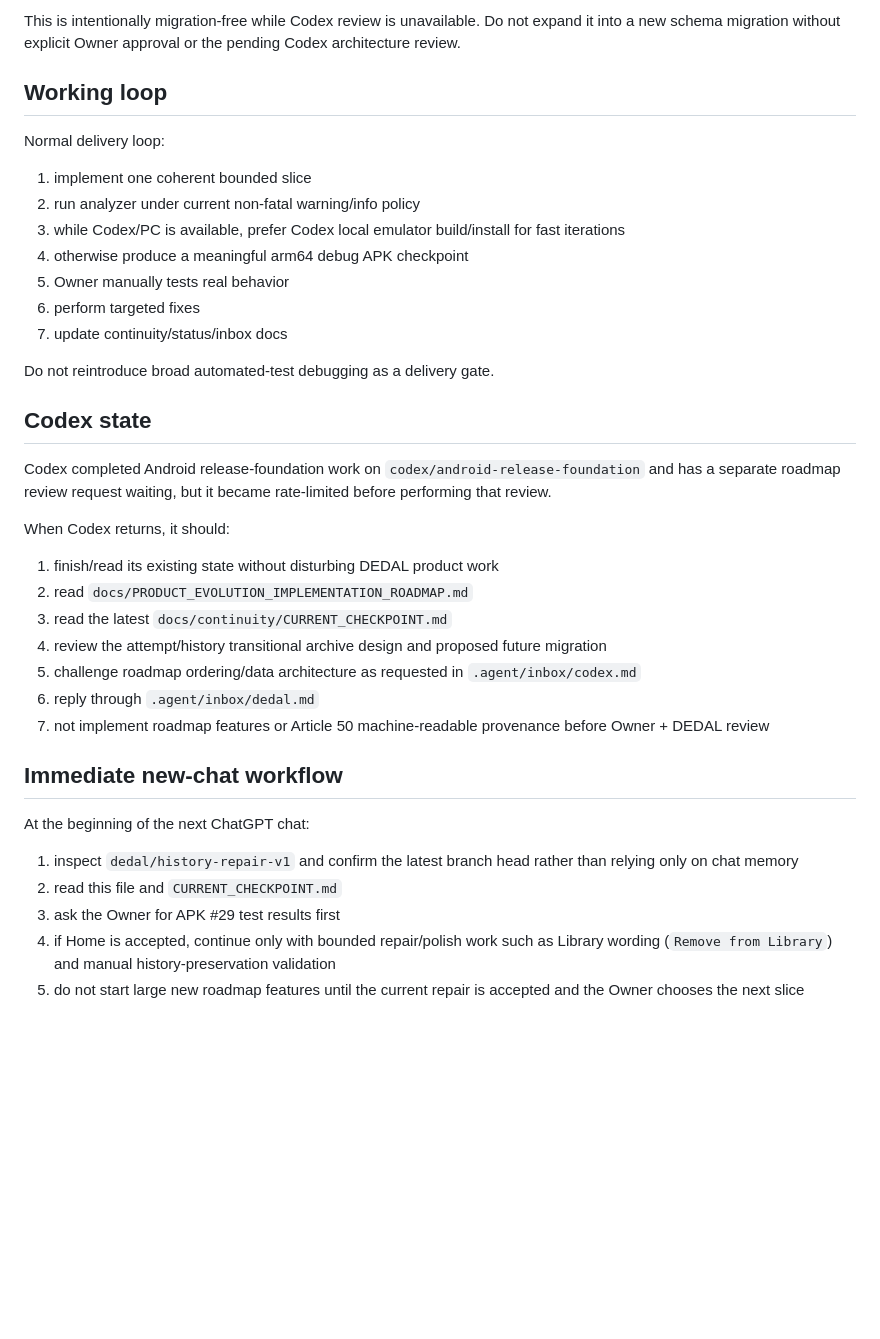
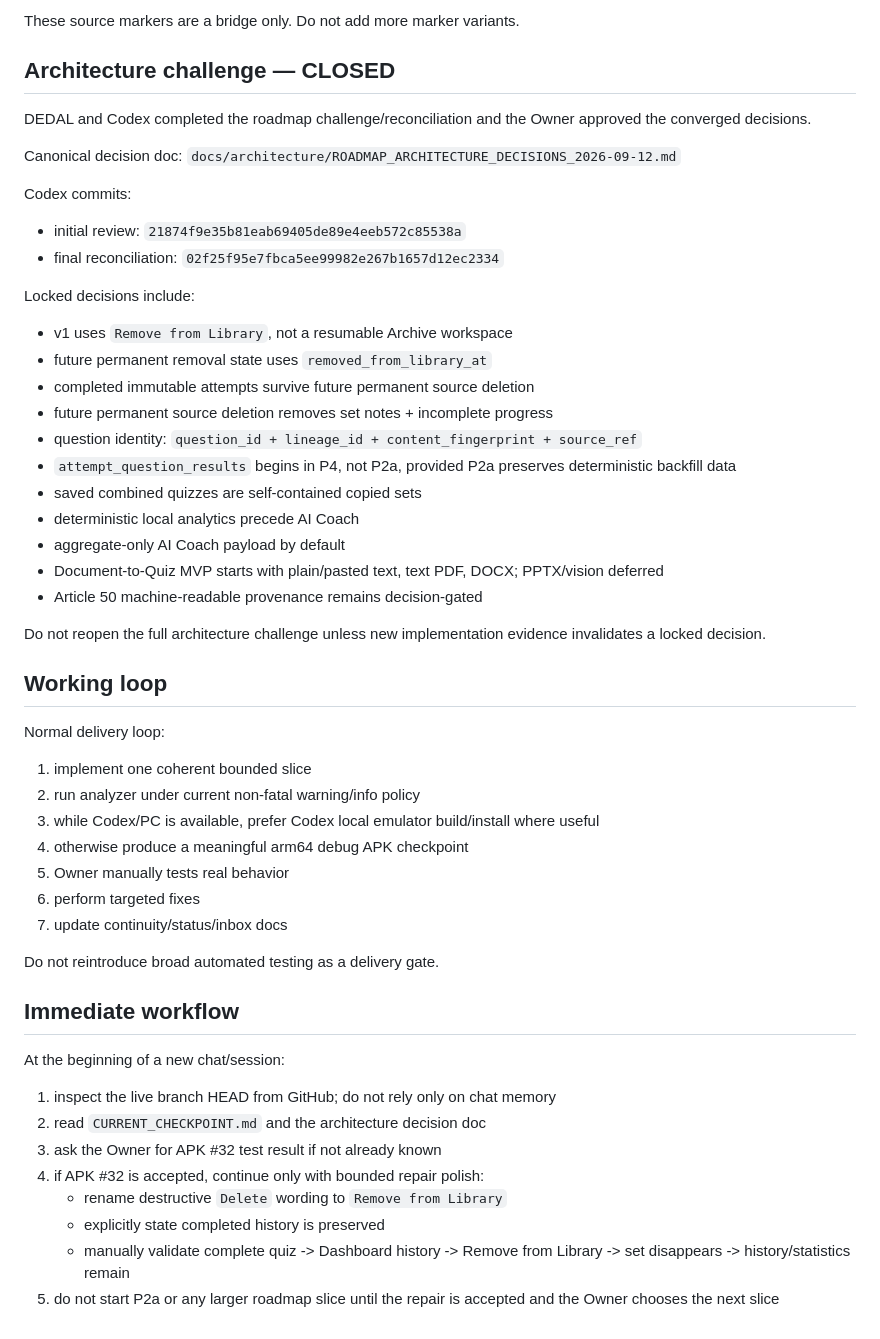
Before and after one commit to Ye-Shwethway/MCQ-Quizzer, a Markdown page: docs/continuity/NEW_CHAT_BOOTSTRAP.md, the part around one of its changes. GitHub-like rendering; blank space fills up the shorter version.

Commit message:
docs: refresh new-chat bootstrap after architecture closure

```diff
--- a/docs/continuity/NEW_CHAT_BOOTSTRAP.md
+++ b/docs/continuity/NEW_CHAT_BOOTSTRAP.md
@@ -51,34 +63,50 @@ Current transitional semantics:
 
-This is intentionally migration-free while Codex review is unavailable. Do not expand it into a new schema migration without explicit Owner approval or the pending Codex architecture review.
+These source markers are a bridge only. Do not add more marker variants.
+
+## Architecture challenge — CLOSED
+DEDAL and Codex completed the roadmap challenge/reconciliation and the Owner approved the converged decisions.
+
+Canonical decision doc:
+`docs/architecture/ROADMAP_ARCHITECTURE_DECISIONS_2026-09-12.md`
+
+Codex commits:
+- initial review: `21874f9e35b81eab69405de89e4eeb572c85538a`
+- final reconciliation: `02f25f95e7fbca5ee99982e267b1657d12ec2334`
+
+Locked decisions include:
+- v1 uses `Remove from Library`, not a resumable Archive workspace
+- future permanent removal state uses `removed_from_library_at`
+- completed immutable attempts survive future permanent source deletion
+- future permanent source deletion removes set notes + incomplete progress
+- question identity: `question_id + lineage_id + content_fingerprint + source_ref`
+- `attempt_question_results` begins in P4, not P2a, provided P2a preserves deterministic backfill data
+- saved combined quizzes are self-contained copied sets
+- deterministic local analytics precede AI Coach
+- aggregate-only AI Coach payload by default
+- Document-to-Quiz MVP starts with plain/pasted text, text PDF, DOCX; PPTX/vision deferred
+- Article 50 machine-readable provenance remains decision-gated
+
+Do not reopen the full architecture challenge unless new implementation evidence invalidates a locked decision.
 
 ## Working loop
 Normal delivery loop:
 1. implement one coherent bounded slice
 2. run analyzer under current non-fatal warning/info policy
-3. while Codex/PC is available, prefer Codex local emulator build/install for fast iterations
+3. while Codex/PC is available, prefer Codex local emulator build/install where useful
 4. otherwise produce a meaningful arm64 debug APK checkpoint
 5. Owner manually tests real behavior
 6. perform targeted fixes
 7. update continuity/status/inbox docs
 
-Do not reintroduce broad automated-test debugging as a delivery gate.
+Do not reintroduce broad automated testing as a delivery gate.
 
-## Codex state
-Codex completed Android release-foundation work on `codex/android-release-foundation` and has a separate roadmap review request waiting, but it became rate-limited before performing that review.
-
-When Codex returns, it should:
-1. finish/read its existing state without disturbing DEDAL product work
-2. read `docs/PRODUCT_EVOLUTION_IMPLEMENTATION_ROADMAP.md`
-3. read the latest `docs/continuity/CURRENT_CHECKPOINT.md`
-4. review the attempt/history transitional archive design and proposed future migration
-5. challenge roadmap ordering/data architecture as requested in `.agent/inbox/codex.md`
-6. reply through `.agent/inbox/dedal.md`
-7. not implement roadmap features or Article 50 machine-readable provenance before Owner + DEDAL review
-
-## Immediate new-chat workflow
-At the beginning of the next ChatGPT chat:
-1. inspect `dedal/history-repair-v1` and confirm the latest branch head rather than relying only on chat memory
-2. read this file and `CURRENT_CHECKPOINT.md`
-3. ask the Owner for APK #29 test results first
-4. if Home is accepted, continue only with bounded repair/polish work such as Library wording (`Remove from Library`) and manual history-preservation validation
-5. do not start large new roadmap features until the current repair is accepted and the Owner chooses the next slice
+## Immediate workflow
+At the beginning of a new chat/session:
+1. inspect the live branch HEAD from GitHub; do not rely only on chat memory
+2. read `CURRENT_CHECKPOINT.md` and the architecture decision doc
+3. ask the Owner for APK #32 test result if not already known
+4. if APK #32 is accepted, continue only with bounded repair polish:
+   - rename destructive `Delete` wording to `Remove from Library`
+   - explicitly state completed history is preserved
+   - manually validate complete quiz -> Dashboard history -> Remove from Library -> set disappears -> history/statistics remain
+5. do not start P2a or any larger roadmap slice until the repair is accepted and the Owner chooses the next slice
```
Also changed, not shown: other parts of docs/continuity/NEW_CHAT_BOOTSTRAP.md (+33 -21 lines).
